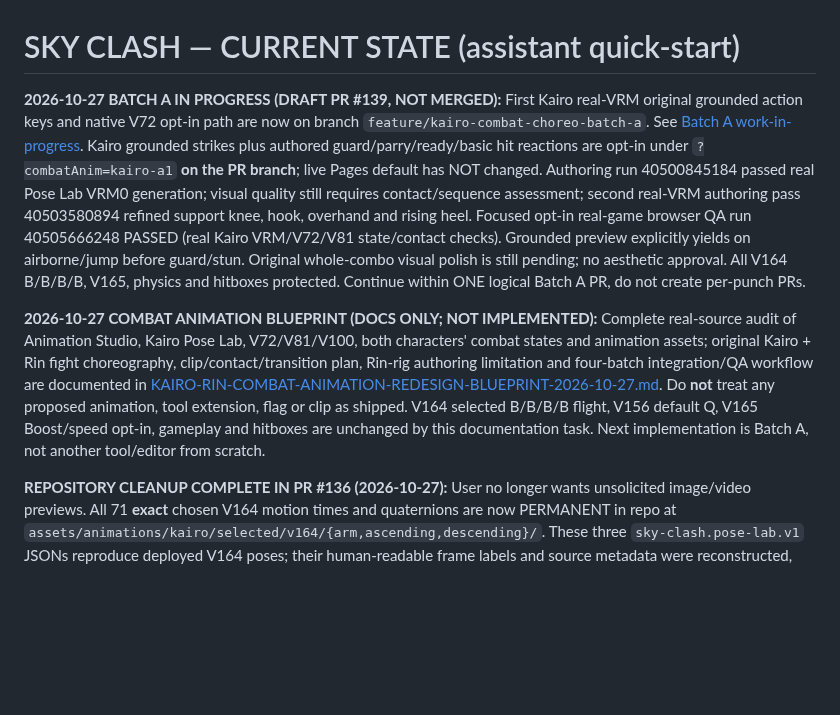
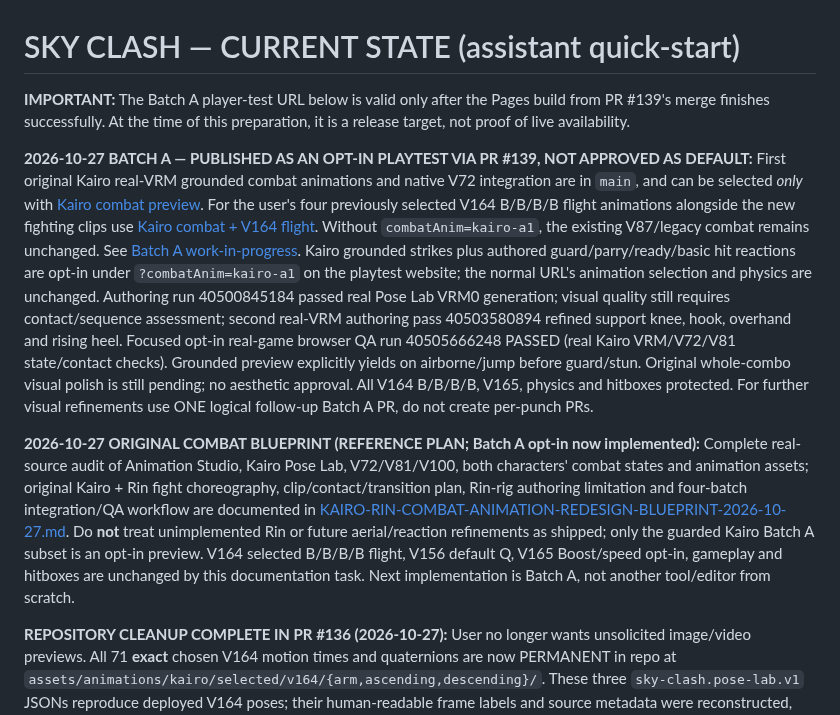
Before and after one commit to Theo524/sky-clash, a Markdown page: docs/ASSISTANT-CURRENT-STATE.md, the part around the change. GitHub-like rendering; blank space fills up the shorter version.

```diff
--- a/docs/ASSISTANT-CURRENT-STATE.md
+++ b/docs/ASSISTANT-CURRENT-STATE.md
@@ -1,9 +1,12 @@
 # SKY CLASH — CURRENT STATE (assistant quick-start)
 
-**2026-10-27 BATCH A IN PROGRESS (DRAFT PR #139, NOT MERGED):** First Kairo real-VRM original grounded action keys and native V72 opt-in path are now on branch `feature/kairo-combat-choreo-batch-a`. See [Batch A work-in-progress](KAIRO-COMBAT-BATCH-A-WIP.md). Kairo grounded strikes plus authored guard/parry/ready/basic hit reactions are opt-in under `?combatAnim=kairo-a1` **on the PR branch**; live Pages default has NOT changed. Authoring run 40500845184 passed real Pose Lab VRM0 generation; visual quality still requires contact/sequence assessment; second real-VRM authoring pass 40503580894 refined support knee, hook, overhand and rising heel. Focused opt-in real-game browser QA run 40505666248 PASSED (real Kairo VRM/V72/V81 state/contact checks). Grounded preview explicitly yields on airborne/jump before guard/stun. Original whole-combo visual polish is still pending; no aesthetic approval. All V164 B/B/B/B, V165, physics and hitboxes protected. Continue within ONE logical Batch A PR, do not create per-punch PRs.
+**IMPORTANT:** The Batch A player-test URL below is valid only after the Pages build from PR #139's merge finishes successfully. At the time of this preparation, it is a release target, not proof of live availability.
 
 
-**2026-10-27 COMBAT ANIMATION BLUEPRINT (DOCS ONLY; NOT IMPLEMENTED):** Complete real-source audit of Animation Studio, Kairo Pose Lab, V72/V81/V100, both characters' combat states and animation assets; original Kairo + Rin fight choreography, clip/contact/transition plan, Rin-rig authoring limitation and four-batch integration/QA workflow are documented in [KAIRO-RIN-COMBAT-ANIMATION-REDESIGN-BLUEPRINT-2026-10-27.md](KAIRO-RIN-COMBAT-ANIMATION-REDESIGN-BLUEPRINT-2026-10-27.md). Do **not** treat any proposed animation, tool extension, flag or clip as shipped. V164 selected B/B/B/B flight, V156 default Q, V165 Boost/speed opt-in, gameplay and hitboxes are unchanged by this documentation task. Next implementation is Batch A, not another tool/editor from scratch.
+**2026-10-27 BATCH A — PUBLISHED AS AN OPT-IN PLAYTEST VIA PR #139, NOT APPROVED AS DEFAULT:** First original Kairo real-VRM grounded combat animations and native V72 integration are in `main`, and can be selected *only* with [Kairo combat preview](https://theo524.github.io/sky-clash/?combatAnim=kairo-a1). For the user's four previously selected V164 B/B/B/B flight animations alongside the new fighting clips use [Kairo combat + V164 flight](https://theo524.github.io/sky-clash/?combatAnim=kairo-a1&flightVertical=v164). Without `combatAnim=kairo-a1`, the existing V87/legacy combat remains unchanged. See [Batch A work-in-progress](KAIRO-COMBAT-BATCH-A-WIP.md). Kairo grounded strikes plus authored guard/parry/ready/basic hit reactions are opt-in under `?combatAnim=kairo-a1` on the playtest website; the normal URL's animation selection and physics are unchanged. Authoring run 40500845184 passed real Pose Lab VRM0 generation; visual quality still requires contact/sequence assessment; second real-VRM authoring pass 40503580894 refined support knee, hook, overhand and rising heel. Focused opt-in real-game browser QA run 40505666248 PASSED (real Kairo VRM/V72/V81 state/contact checks). Grounded preview explicitly yields on airborne/jump before guard/stun. Original whole-combo visual polish is still pending; no aesthetic approval. All V164 B/B/B/B, V165, physics and hitboxes protected. For further visual refinements use ONE logical follow-up Batch A PR, do not create per-punch PRs.
+
+
+**2026-10-27 ORIGINAL COMBAT BLUEPRINT (REFERENCE PLAN; Batch A opt-in now implemented):** Complete real-source audit of Animation Studio, Kairo Pose Lab, V72/V81/V100, both characters' combat states and animation assets; original Kairo + Rin fight choreography, clip/contact/transition plan, Rin-rig authoring limitation and four-batch integration/QA workflow are documented in [KAIRO-RIN-COMBAT-ANIMATION-REDESIGN-BLUEPRINT-2026-10-27.md](KAIRO-RIN-COMBAT-ANIMATION-REDESIGN-BLUEPRINT-2026-10-27.md). Do **not** treat unimplemented Rin or future aerial/reaction refinements as shipped; only the guarded Kairo Batch A subset is an opt-in preview. V164 selected B/B/B/B flight, V156 default Q, V165 Boost/speed opt-in, gameplay and hitboxes are unchanged by this documentation task. Next implementation is Batch A, not another tool/editor from scratch.
 
 **REPOSITORY CLEANUP COMPLETE IN PR #136 (2026-10-27):** User no longer wants unsolicited image/video previews. All 71 **exact** chosen V164 motion times and quaternions are now PERMANENT in repo at `assets/animations/kairo/selected/v164/{arm,ascending,descending}/`. These three `sky-clash.pose-lab.v1` JSONs reproduce deployed V164 poses; their human-readable frame labels and source metadata were reconstructed, NOT claimed byte-for-byte original. The actual originally authored files remain in prior workflow artifacts and the conversation's ZIP backup. `tools/build-kairo-v164-selected-flight.cjs` now defaults to repo files, NOT expiring CI artifacts, and `kairo-v164-generate-selected-clips.yml` runs a fast local verification without downloads or pushes. New V100 flight code triggers only `kairo-v164-selected-flight-stills.yml` heavy WebGL capture; the older `kairo-quick-flight-stills.yml` is limited to V163-only files. PR #136 merged into main, commit `570145622d27adfd2edb0f1e6be9dd7325ffc430`. Obsolete unmerged PRs #60, #90 and #91 closed, no open PRs. **130 unchanged merged branches still await ref deletion**; current connected GitHub tools have no delete-ref action. Never claim these branches were deleted. User wants focus on finished gameplay, fewer PRs and no unsolicited visual assets.
 
```
Also changed, not shown: AGENTS.md (+3 -0 lines), docs/KAIRO-COMBAT-BATCH-A-WIP.md (+14 -5 lines).
